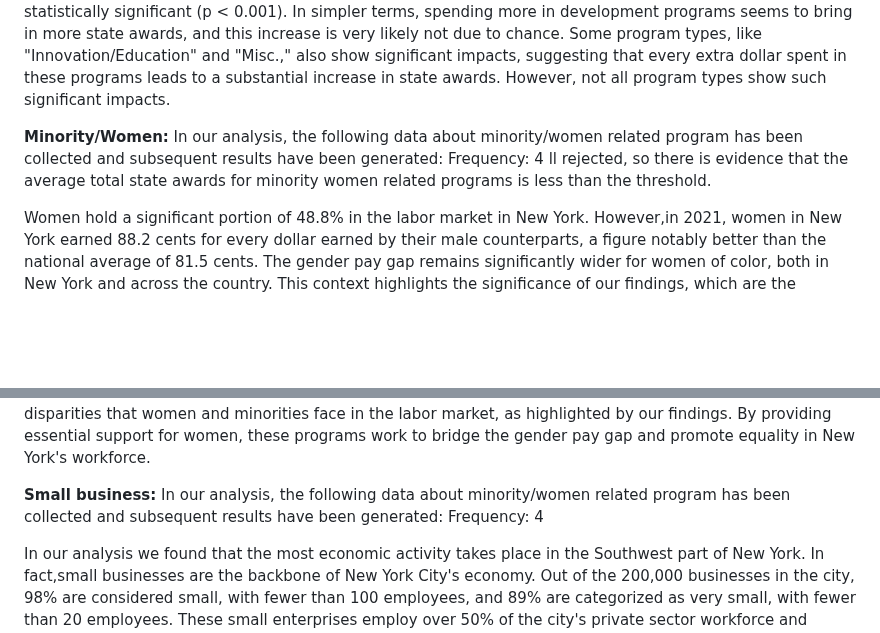
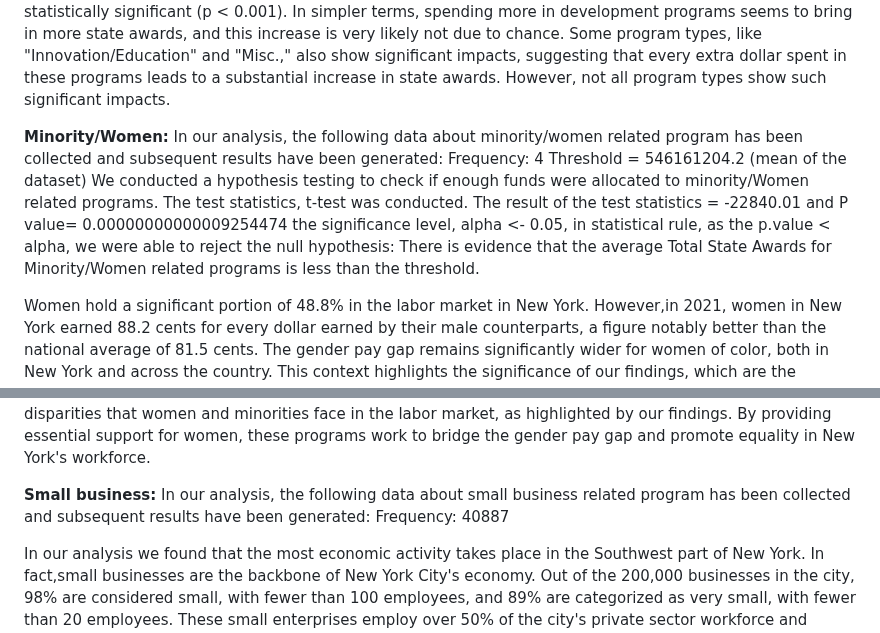
Before and after one commit to AGA-Datathon-2023/Data-Noobs, a Markdown page: README.md, 2 parts joined by grey strips. GitHub-like rendering; blank space fills up the shorter version.

```diff
--- a/README.md
+++ b/README.md
@@ -106,7 +106,10 @@ Based on the regression analysis, we interpreted the significance of the Region,
 **Minority/Women:**
 In our analysis, the following data about minority/women related program has been collected and subsequent results have been generated:
 Frequency: 4
-ll rejected, so there is evidence that the average total state awards for minority women related programs is less than the threshold.
+Threshold = 546161204.2  (mean of the dataset)
+We conducted a hypothesis testing to check if enough funds were allocated to minority/Women related programs. The test statistics, t-test was conducted. The result of the test statistics = -22840.01 and P value= 0.00000000000009254474
+the significance level,  alpha <- 0.05,
+in statistical rule, as the p.value < alpha, we were able to reject the null hypothesis: There is evidence that the average Total State Awards for Minority/Women related programs is less than the threshold.
 
 Women hold a significant portion of 48.8% in the labor market in New York. However,in 2021, women in New York earned 88.2 cents for every dollar earned by their male counterparts, a figure notably better than the national average of 81.5 cents. The gender pay gap remains significantly wider for women of color, both in New York and across the country. This context highlights the significance of our findings, which are the funding disparities women and minoritties face in the labor market. Specifically, Black or African American women in New York earned only 67.8 cents for every dollar earned by men, while Hispanic and Latino women received just 62.9 cents for each dollar earned by their male counterparts. These disparities underscore the importance of programs supporting minority women-related initiatives.
 
@@ -115,8 +118,8 @@ Occupations that are both low-paying and heavily segregated by gender, such as e
 New York's Governor Hochul is committed to create more opportunities for women in the workforce. Starting in 2023, the Governor allocated $7 billion over four years to enhance affordable childcare access,raising the income eligibility threshold to 300% of the federal poverty level. This extends access to over half of New York's young children and broadens the options for childcare providers. In 2023, Governor Hochul launched a pioneering program offering 12 weeks of fully paid parental leave to over 10,000 unrepresented state employees for bonding with a child. These initiatives are a crucial step towards addressing the funding disparities that women and minorities face in the labor market, as highlighted by our findings. By providing essential support for women, these programs work to bridge the gender pay gap and promote equality in New York's workforce.
 
 **Small business:**
-In our analysis, the following data about minority/women related program has been collected and subsequent results have been generated:
-Frequency: 4
+In our analysis, the following data about small business related program has been collected and subsequent results have been generated:
+Frequency: 40887
 
 In our analysis we found that the most economic activity takes place in the Southwest part of New York. In fact,small businesses are the backbone of New York City's economy. Out of the 200,000 businesses in the city, 98% are considered small, with fewer than 100 employees, and 89% are categorized as very small, with fewer than 20 employees. These small enterprises employ over 50% of the city's private sector workforce and frequently offer entrepreneurs their first opportunity for economic self-reliance and a path to the middle class.
 
```
